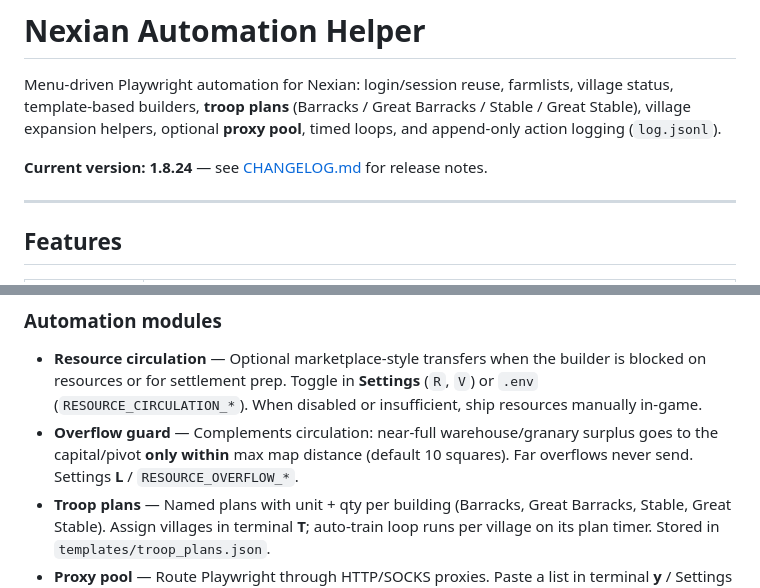
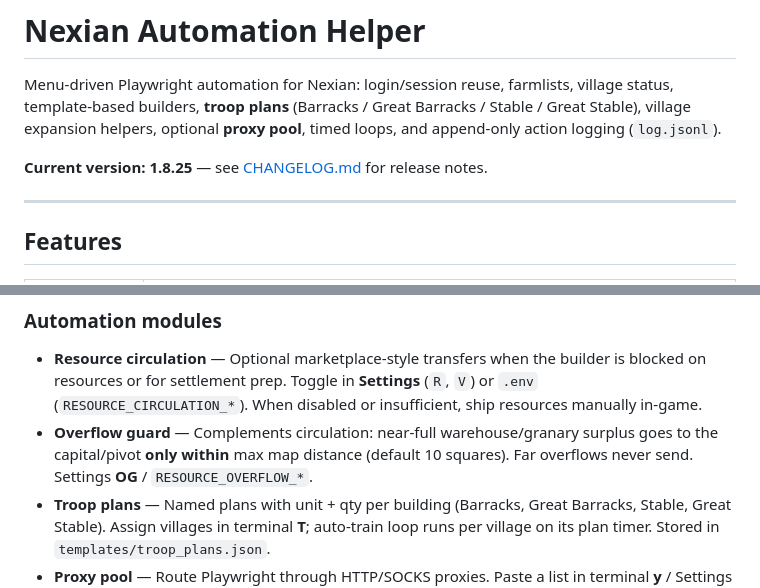
Before and after one commit to surgeon13/nexian-dani, a Markdown page: README.md, 2 parts joined by grey strips. Rendered like a GitHub page.

Commit message:
Align README version and overflow Settings key (OG) after main merge.
Co-authored-by: Sound Surgeon <surgeon13@users.noreply.github.com>

```diff
--- a/README.md
+++ b/README.md
@@ -2,7 +2,7 @@
 
 Menu-driven Playwright automation for Nexian: login/session reuse, farmlists, village status, template-based builders, **troop plans** (Barracks / Great Barracks / Stable / Great Stable), village expansion helpers, optional **proxy pool**, timed loops, and append-only action logging (`log.jsonl`).
 
-**Current version: 1.8.24** — see [CHANGELOG.md](CHANGELOG.md) for release notes.
+**Current version: 1.8.25** — see [CHANGELOG.md](CHANGELOG.md) for release notes.
 
 ---
 
@@ -22,7 +22,7 @@ Menu-driven Playwright automation for Nexian: login/session reuse, farmlists, vi
 ### Automation modules
 
 - **Resource circulation** — Optional marketplace-style transfers when the builder is blocked on resources or for settlement prep. Toggle in **Settings** (`R`, `V`) or `.env` (`RESOURCE_CIRCULATION_*`). When disabled or insufficient, ship resources manually in-game.
-- **Overflow guard** — Complements circulation: near-full warehouse/granary surplus goes to the capital/pivot **only within** max map distance (default 10 squares). Far overflows never send. Settings **L** / `RESOURCE_OVERFLOW_*`.
+- **Overflow guard** — Complements circulation: near-full warehouse/granary surplus goes to the capital/pivot **only within** max map distance (default 10 squares). Far overflows never send. Settings **OG** / `RESOURCE_OVERFLOW_*`.
 - **Troop plans** — Named plans with unit + qty per building (Barracks, Great Barracks, Stable, Great Stable). Assign villages in terminal **T**; auto-train loop runs per village on its plan timer. Stored in `templates/troop_plans.json`.
 - **Proxy pool** — Route Playwright through HTTP/SOCKS proxies. Paste a list in terminal **y** / Settings **Y** or dashboard **Settings → Proxy pool**. Rotate live via **Next** / `POST /api/proxy-settings` `{"action":"next"}`. Optional rotation on session-loop re-login (`PROXY_ROTATE_ON_SESSION_REST`).
 - **Raid evacuation** — When enabled (`RAID_EVACUATION_*`, Settings → Raid), send surplus resources toward a **pivot** village when an incoming attack is within the configured ETA window.
```
